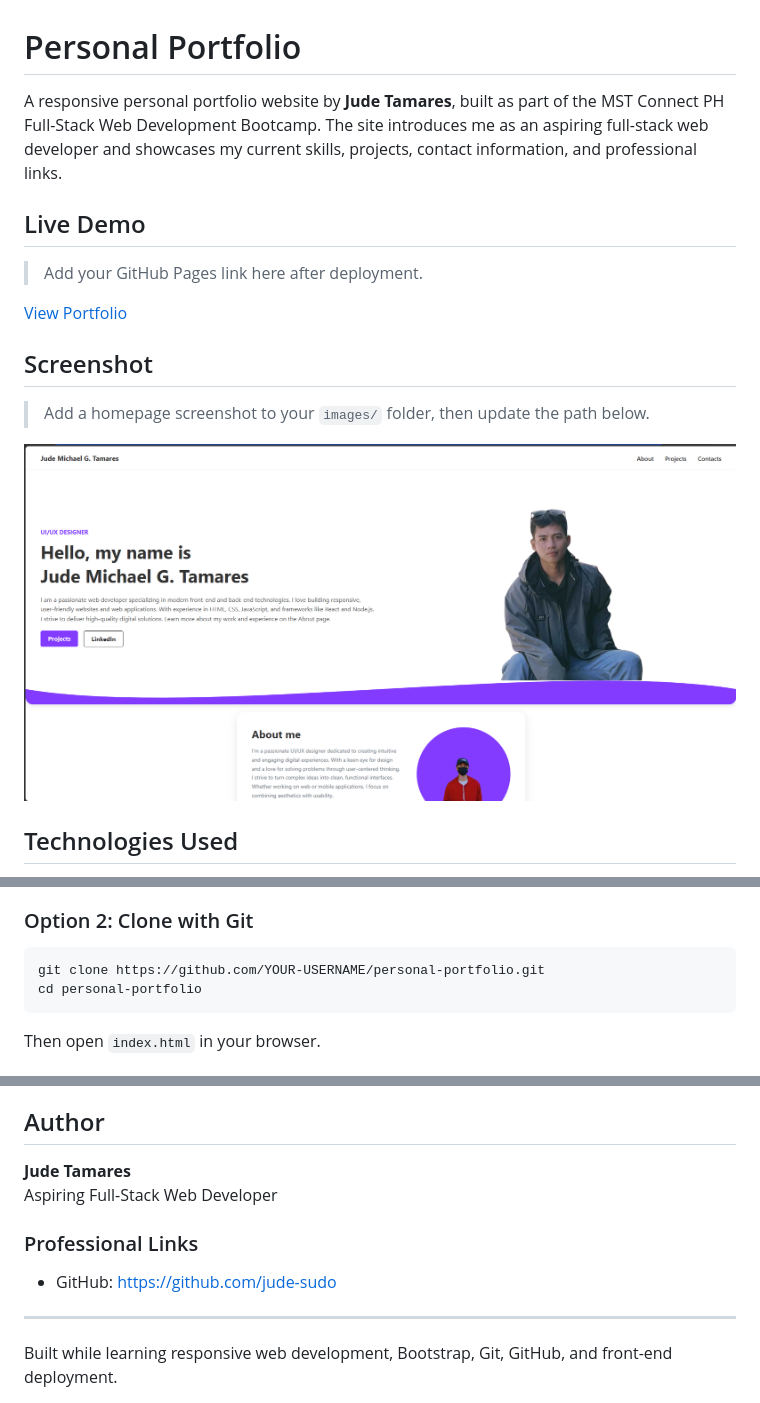
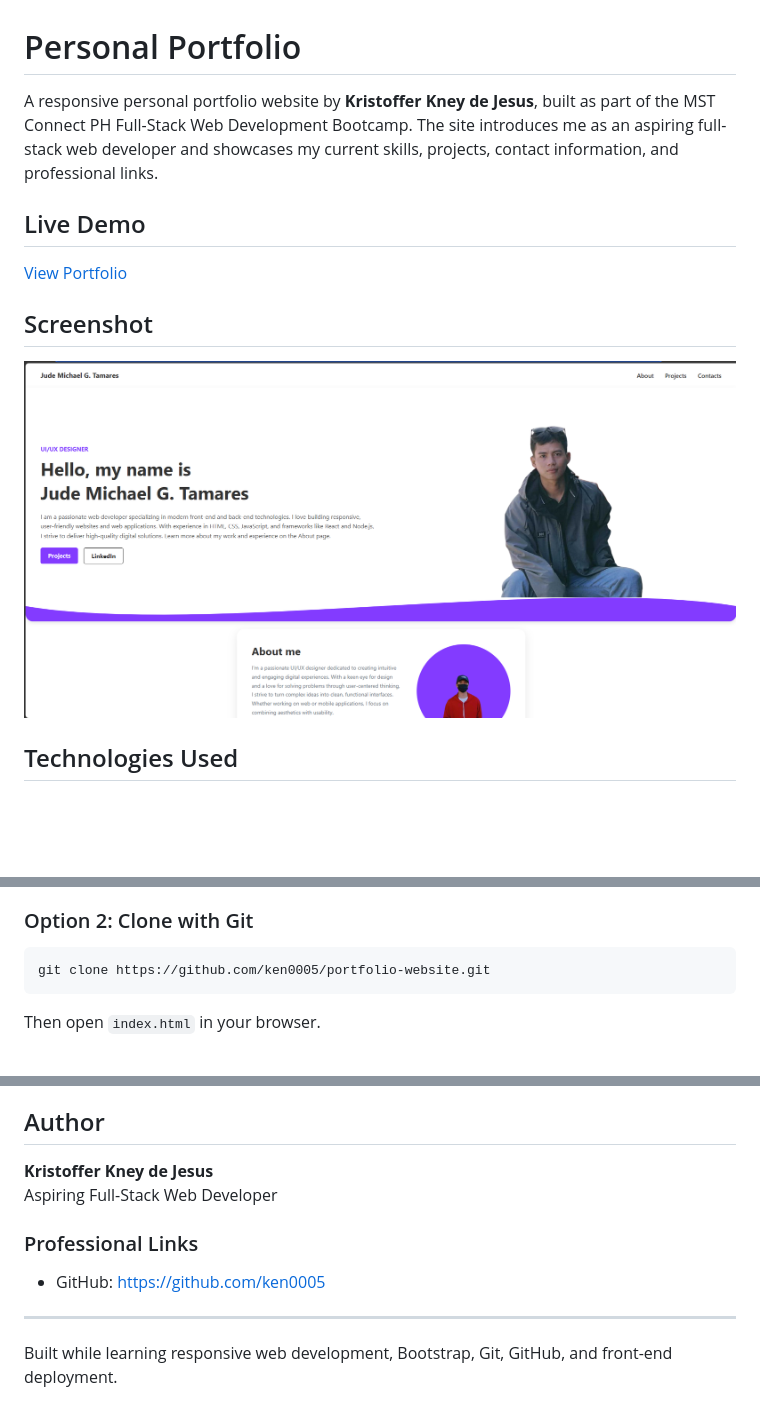
Before and after one commit to jude-sudo/portfolio-website, a Markdown page: README.md, 3 parts joined by grey strips. Rendered like a GitHub page; pictures changed too: images/portfolio-homepage.png (added); blank space fills up the shorter version.

````diff
--- a/README.md
+++ b/README.md
@@ -1,18 +1,14 @@
 # Personal Portfolio
 
-A responsive personal portfolio website by **Jude Tamares**, built as part of the MST Connect PH Full-Stack Web Development Bootcamp. The site introduces me as an aspiring full-stack web developer and showcases my current skills, projects, contact information, and professional links.
+A responsive personal portfolio website by **Kristoffer Kney de Jesus**, built as part of the MST Connect PH Full-Stack Web Development Bootcamp. The site introduces me as an aspiring full-stack web developer and showcases my current skills, projects, contact information, and professional links.
 
 ## Live Demo
 
-> Add your GitHub Pages link here after deployment.
-
-[View Portfolio](https://jude-sudo.github.io/portfolio-website/)
+[View Portfolio](https://ken0005.github.io/portfolio-website/)
 
 ## Screenshot
 
-> Add a homepage screenshot to your `images/` folder, then update the path below.
-
-![Portfolio Homepage](images/screenshot.png)
+![Portfolio Homepage](images/portfolio-homepage.png)
 
 ## Technologies Used
 
@@ -111,8 +107,7 @@ Because Bootstrap is loaded through a CDN, an internet connection is needed for
 ### Option 2: Clone with Git
 
 ```bash
-git clone https://github.com/YOUR-USERNAME/personal-portfolio.git
-cd personal-portfolio
+git clone https://github.com/ken0005/portfolio-website.git
 ```
 
 Then open `index.html` in your browser.
@@ -147,12 +144,12 @@ Replace the following placeholders:
 
 ## Author
 
-**Jude Tamares**
+**Kristoffer Kney de Jesus**
 Aspiring Full-Stack Web Developer
 
 ### Professional Links
 
-- GitHub: https://github.com/jude-sudo
+- GitHub: https://github.com/ken0005
 
 ---
 
````
Also changed, not shown: other parts of README.md (+3 -1 lines), images/profile.png (added), 2 other files.
